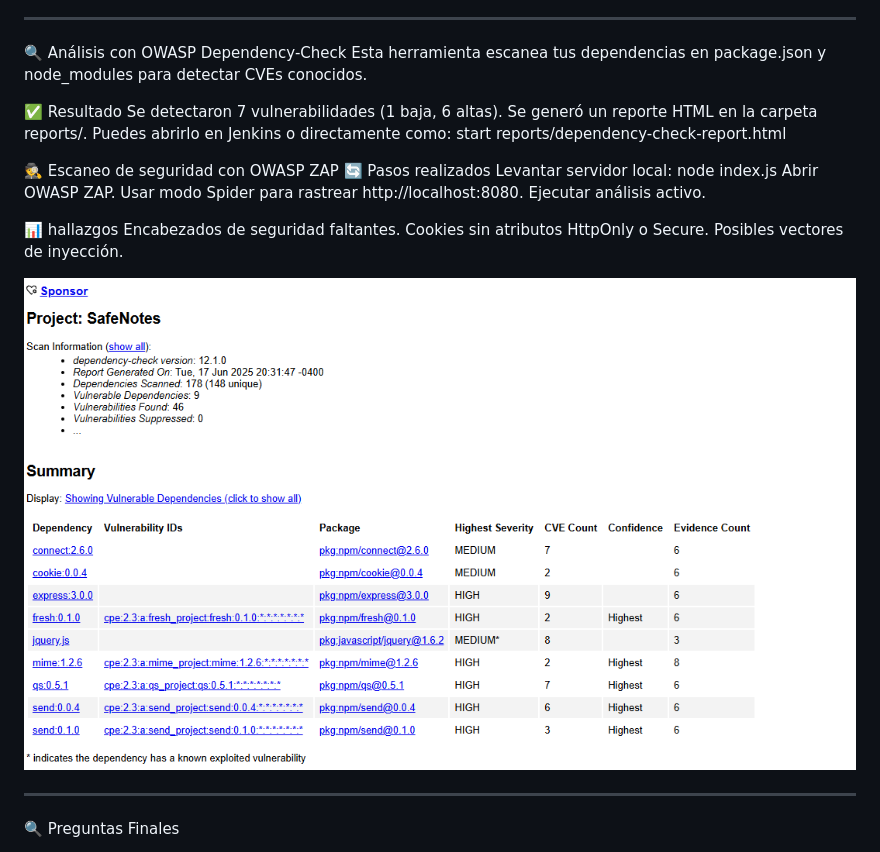
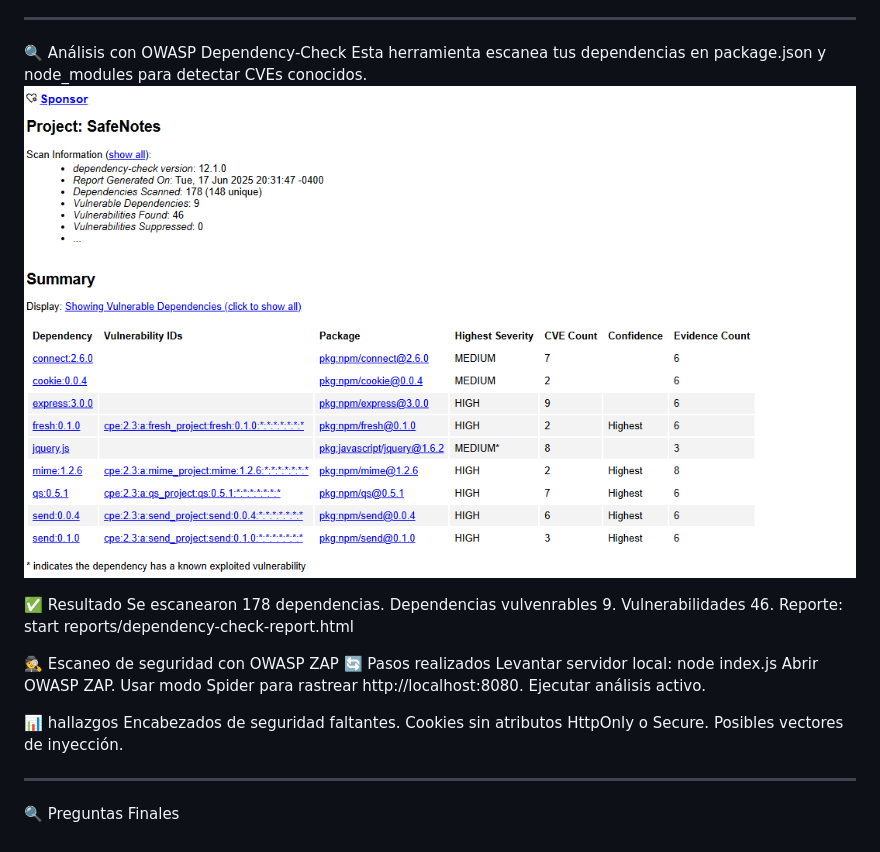
Before and after one commit to RicardoNavarreteDev/safenotes, a Markdown page: README.md, the part around the change. Rendered like a GitHub page.

```diff
--- a/README.md
+++ b/README.md
@@ -57,11 +57,13 @@ safenotes/
 
 🔍 Análisis con OWASP Dependency-Check
 Esta herramienta escanea tus dependencias en package.json y node_modules para detectar CVEs conocidos.
+![Dependency Check](images/dependency-check.png)
 
 ✅ Resultado
-Se detectaron 7 vulnerabilidades (1 baja, 6 altas).
-Se generó un reporte HTML en la carpeta reports/.
-Puedes abrirlo en Jenkins o directamente como:
+Se escanearon 178 dependencias.
+Dependencias vulvenrables 9.
+Vulnerabilidades 46.
+Reporte:
 start reports/dependency-check-report.html
 
 
@@ -78,7 +80,6 @@ Encabezados de seguridad faltantes.
 Cookies sin atributos HttpOnly o Secure.
 Posibles vectores de inyección.
 
-![Dependency Check](images/dependency-check.png)
 
 ---
 
```
